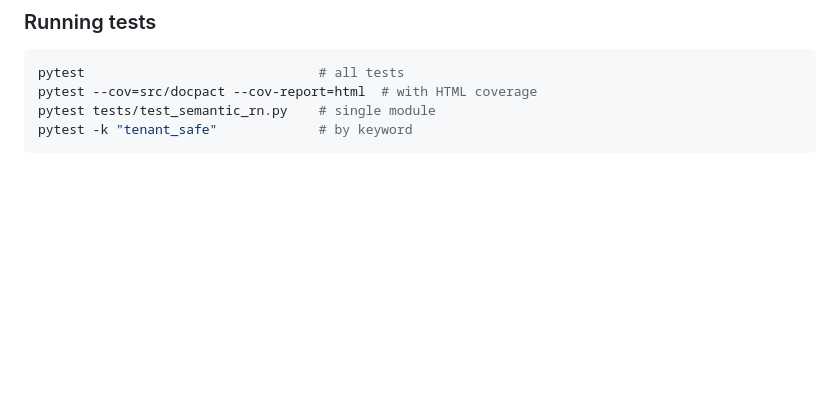
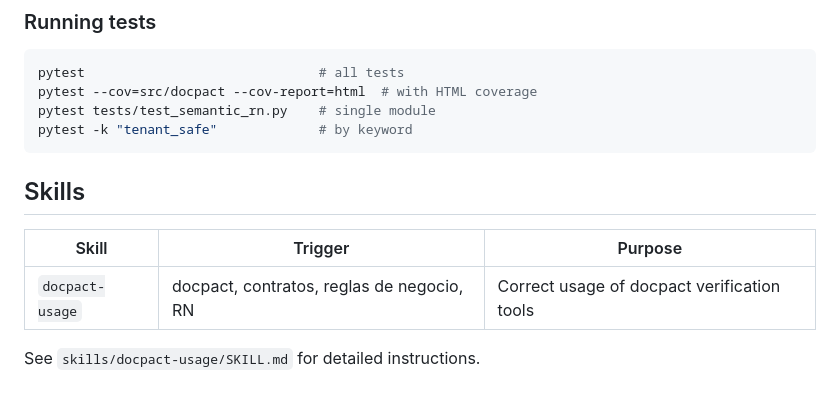
Before and after one commit to iodevs-net/docpact, a Markdown page: AGENTS.md, the part around the change. Drawn GitHub-style; blank space fills up the shorter version.

````diff
--- a/AGENTS.md
+++ b/AGENTS.md
@@ -203,3 +203,10 @@ pytest --cov=src/docpact --cov-report=html  # with HTML coverage
 pytest tests/test_semantic_rn.py    # single module
 pytest -k "tenant_safe"             # by keyword
 ```
+## Skills
+
+| Skill | Trigger | Purpose |
+|-------|---------|---------|
+| `docpact-usage` | docpact, contratos, reglas de negocio, RN | Correct usage of docpact verification tools |
+
+See `skills/docpact-usage/SKILL.md` for detailed instructions.
````
Also changed, not shown: skills/docpact-usage/SKILL.md (added, +109 -0 lines).
